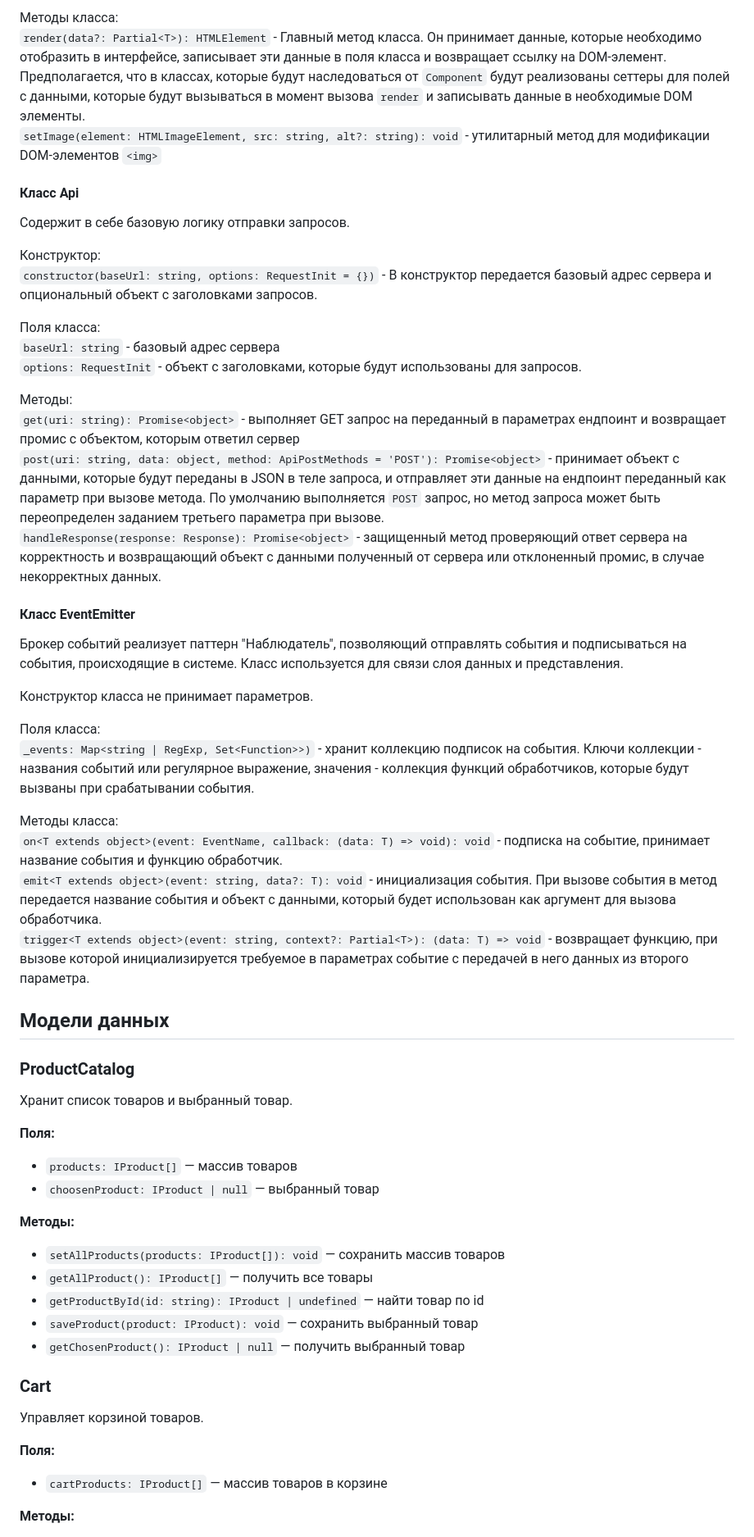
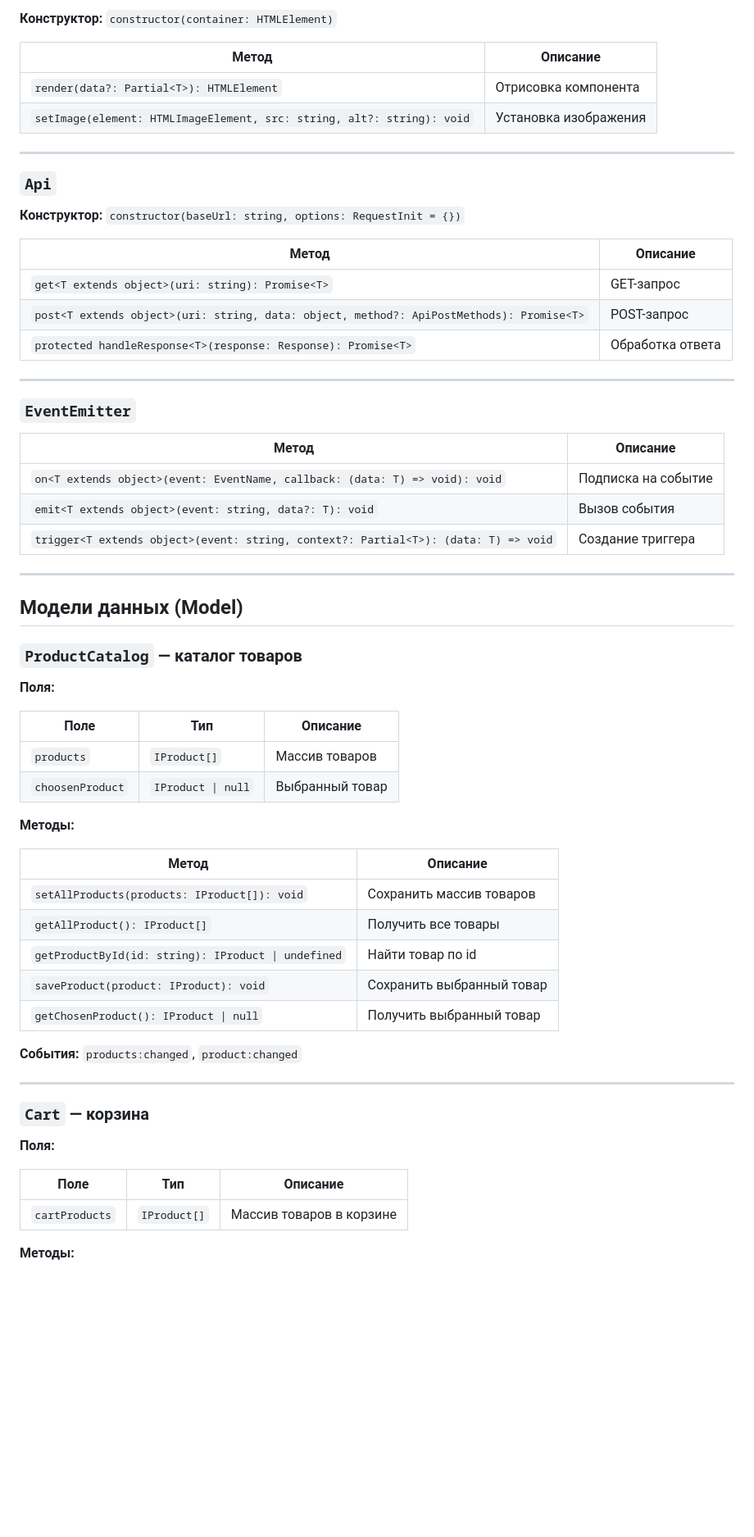
Before and after one commit to vacheslavKoz/weblarek, a Markdown page: README.md, the part around one of its changes. Shown at 82% size. Drawn GitHub-style; blank space fills up the shorter version.

```diff
--- a/README.md
+++ b/README.md
@@ -69,57 +82,66 @@ Presenter - презентер содержит основную логику п
 
-Методы класса:
-`render(data?: Partial<T>): HTMLElement` - Главный метод класса. Он принимает данные, которые необходимо отобразить в интерфейсе, записывает эти данные в поля класса и возвращает ссылку на DOM-элемент. Предполагается, что в классах, которые будут наследоваться от `Component` будут реализованы сеттеры для полей с данными, которые будут вызываться в момент вызова `render` и записывать данные в необходимые DOM элементы.
-`setImage(element: HTMLImageElement, src: string, alt?: string): void` - утилитарный метод для модификации DOM-элементов `<img>`
+**Конструктор:** `constructor(container: HTMLElement)`
 
+| Метод | Описание |
+|-------|----------|
+| `render(data?: Partial<T>): HTMLElement` | Отрисовка компонента |
+| `setImage(element: HTMLImageElement, src: string, alt?: string): void` | Установка изображения |
 
-#### Класс Api
-Содержит в себе базовую логику отправки запросов.
+---
 
-Конструктор:
-`constructor(baseUrl: string, options: RequestInit = {})` - В конструктор передается базовый адрес сервера и опциональный объект с заголовками запросов.
+### `Api`
 
-Поля класса:
-`baseUrl: string` - базовый адрес сервера
-`options: RequestInit` - объект с заголовками, которые будут использованы для запросов.
+**Конструктор:** `constructor(baseUrl: string, options: RequestInit = {})`
 
-Методы:
-`get(uri: string): Promise<object>` - выполняет GET запрос на переданный в параметрах ендпоинт и возвращает промис с объектом, которым ответил сервер
-`post(uri: string, data: object, method: ApiPostMethods = 'POST'): Promise<object>` - принимает объект с данными, которые будут переданы в JSON в теле запроса, и отправляет эти данные на ендпоинт переданный как параметр при вызове метода. По умолчанию выполняется `POST` запрос, но метод запроса может быть переопределен заданием третьего параметра при вызове.
-`handleResponse(response: Response): Promise<object>` - защищенный метод проверяющий ответ сервера на корректность и возвращающий объект с данными полученный от сервера или отклоненный промис, в случае некорректных данных.
+| Метод | Описание |
+|-------|----------|
+| `get<T extends object>(uri: string): Promise<T>` | GET-запрос |
+| `post<T extends object>(uri: string, data: object, method?: ApiPostMethods): Promise<T>` | POST-запрос |
+| `protected handleResponse<T>(response: Response): Promise<T>` | Обработка ответа |
 
-#### Класс EventEmitter
-Брокер событий реализует паттерн "Наблюдатель", позволяющий отправлять события и подписываться на события, происходящие в системе. Класс используется для связи слоя данных и представления.
+---
 
-Конструктор класса не принимает параметров.
+### `EventEmitter`
 
-Поля класса:
-`_events: Map<string | RegExp, Set<Function>>)` -  хранит коллекцию подписок на события. Ключи коллекции - названия событий или регулярное выражение, значения - коллекция функций обработчиков, которые будут вызваны при срабатывании события.
+| Метод | Описание |
+|-------|----------|
+| `on<T extends object>(event: EventName, callback: (data: T) => void): void` | Подписка на событие |
+| `emit<T extends object>(event: string, data?: T): void` | Вызов события |
+| `trigger<T extends object>(event: string, context?: Partial<T>): (data: T) => void` | Создание триггера |
 
-Методы класса:
-`on<T extends object>(event: EventName, callback: (data: T) => void): void` - подписка на событие, принимает название события и функцию обработчик.
-`emit<T extends object>(event: string, data?: T): void` - инициализация события. При вызове события в метод передается название события и объект с данными, который будет использован как аргумент для вызова обработчика.
-`trigger<T extends object>(event: string, context?: Partial<T>): (data: T) => void` - возвращает функцию, при вызове которой инициализируется требуемое в параметрах событие с передачей в него данных из второго параметра.
+---
 
-## Модели данных
+## Модели данных (Model)
 
-### ProductCatalog
-Хранит список товаров и выбранный товар.
+### `ProductCatalog` — каталог товаров
 
 **Поля:**
-- `products: IProduct[]` — массив товаров
-- `choosenProduct: IProduct | null` — выбранный товар
+
+| Поле | Тип | Описание |
+|------|-----|----------|
+| `products` | `IProduct[]` | Массив товаров |
+| `choosenProduct` | `IProduct \| null` | Выбранный товар |
 
 **Методы:**
-- `setAllProducts(products: IProduct[]): void` — сохранить массив товаров
-- `getAllProduct(): IProduct[]` — получить все товары
-- `getProductById(id: string): IProduct | undefined` — найти товар по id
-- `saveProduct(product: IProduct): void` — сохранить выбранный товар
-- `getChosenProduct(): IProduct | null` — получить выбранный товар
 
-### Cart
-Управляет корзиной товаров.
+| Метод | Описание |
+|-------|----------|
+| `setAllProducts(products: IProduct[]): void` | Сохранить массив товаров |
+| `getAllProduct(): IProduct[]` | Получить все товары |
+| `getProductById(id: string): IProduct \| undefined` | Найти товар по id |
+| `saveProduct(product: IProduct): void` | Сохранить выбранный товар |
+| `getChosenProduct(): IProduct \| null` | Получить выбранный товар |
+
+**События:** `products:changed`, `product:changed`
+
+---
+
+### `Cart` — корзина
 
 **Поля:**
-- `cartProducts: IProduct[]` — массив товаров в корзине
+
+| Поле | Тип | Описание |
+|------|-----|----------|
+| `cartProducts` | `IProduct[]` | Массив товаров в корзине |
 
 **Методы:**
```
Also changed, not shown: other parts of README.md (+407 -77 lines).
